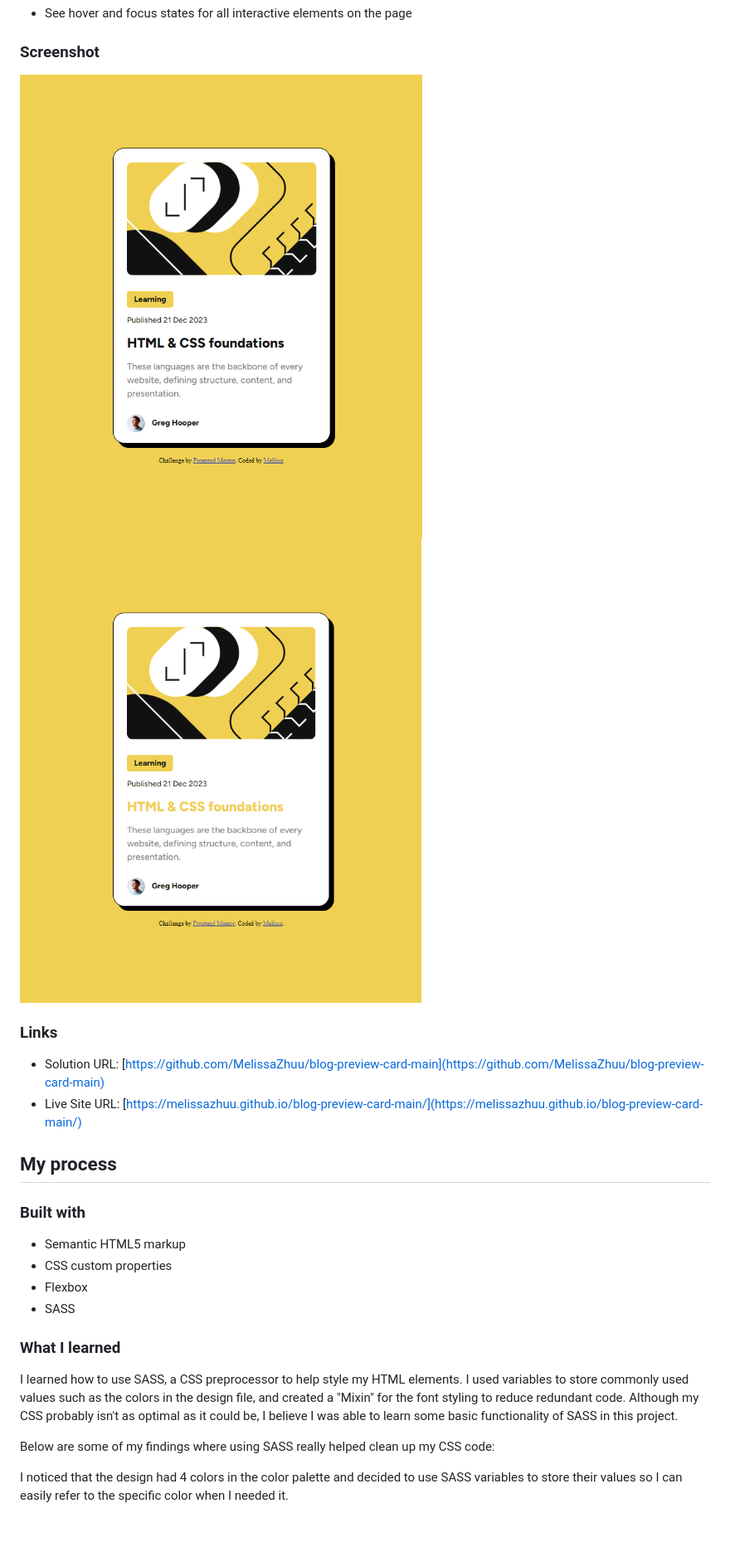
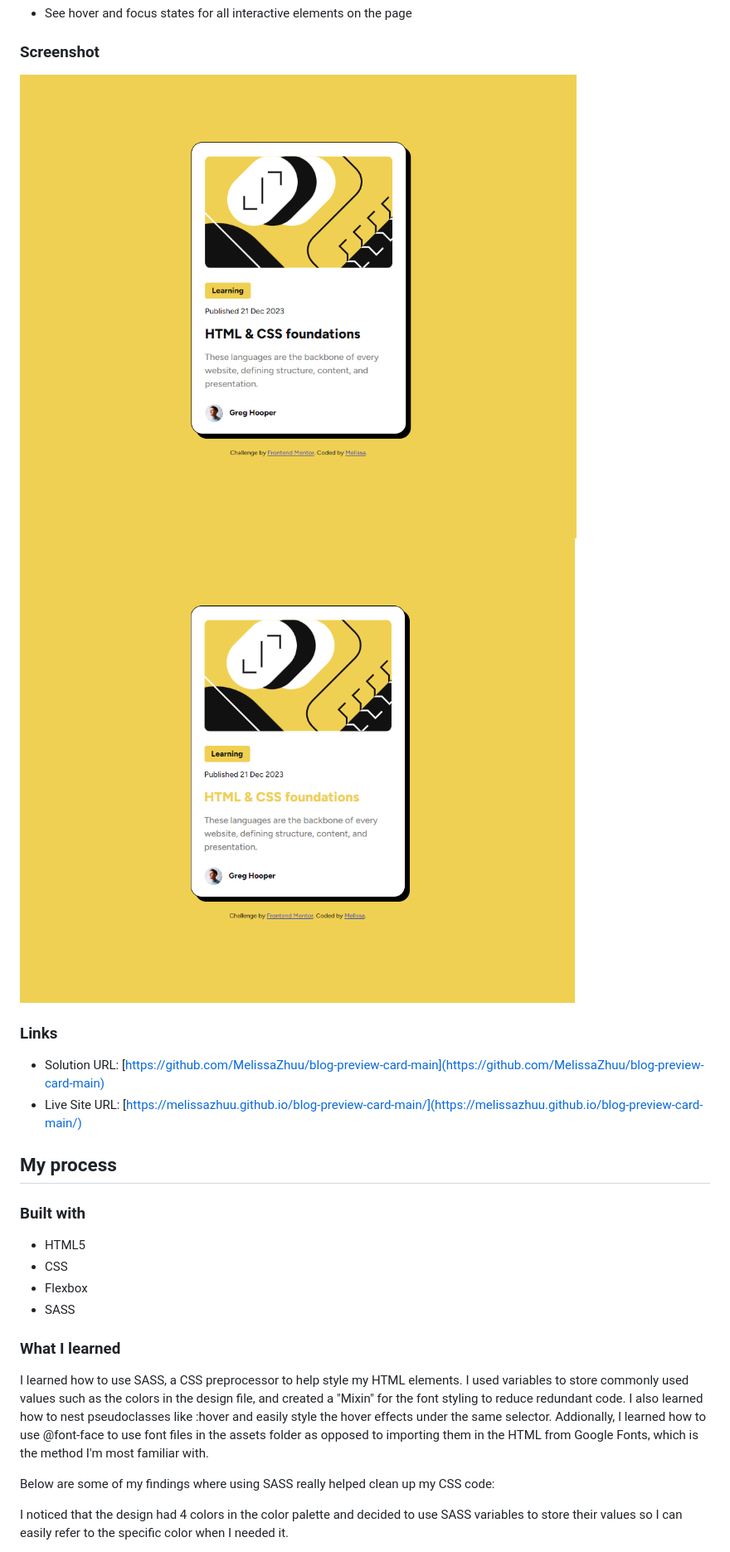
Before and after one commit to MelissaZhuu/blog-preview-card-main, a Markdown page: README.md, the part around the change printed below. Shown: that part at 83% size. Rendered like a GitHub page; pictures changed too: assets/images/blog-preview-card-hover-screenshot.png (added), assets/images/blog-preview-card-screenshot.png (added); blank space fills up the shorter version.

```diff
--- a/README.md
+++ b/README.md
@@ -25,8 +25,8 @@ Users should be able to:
 
 ### Screenshot
 
-![](./assets/images/frontendmentor-blog-preview-card-screenshot.png)
-![](./assets/images/frontendmentor-blog-preview-card-hover-screenshot.png)
+![](./assets/images/blog-preview-card-screenshot.png)
+![](./assets/images/blog-preview-card-hover-screenshot.png)
 
 ### Links
 
@@ -37,14 +37,14 @@ Users should be able to:
 
 ### Built with
 
-- Semantic HTML5 markup
-- CSS custom properties
+- HTML5
+- CSS
 - Flexbox
 - SASS
 
 ### What I learned
 
-I learned how to use SASS, a CSS preprocessor to help style my HTML elements. I used variables to store commonly used values such as the colors in the design file, and created a "Mixin" for the font styling to reduce redundant code. Although my CSS probably isn't as optimal as it could be, I believe I was able to learn some basic functionality of SASS in this project.
+I learned how to use SASS, a CSS preprocessor to help style my HTML elements. I used variables to store commonly used values such as the colors in the design file, and created a "Mixin" for the font styling to reduce redundant code. I also learned how to nest pseudoclasses like :hover and easily style the hover effects under the same selector. Addionally, I learned how to use @font-face to use font files in the assets folder as opposed to importing them in the HTML from Google Fonts, which is the method I'm most familiar with.
 
 Below are some of my findings where using SASS really helped clean up my CSS code:
 
```
Also changed, not shown: other parts of README.md (+3 -2 lines), 4 other files.
